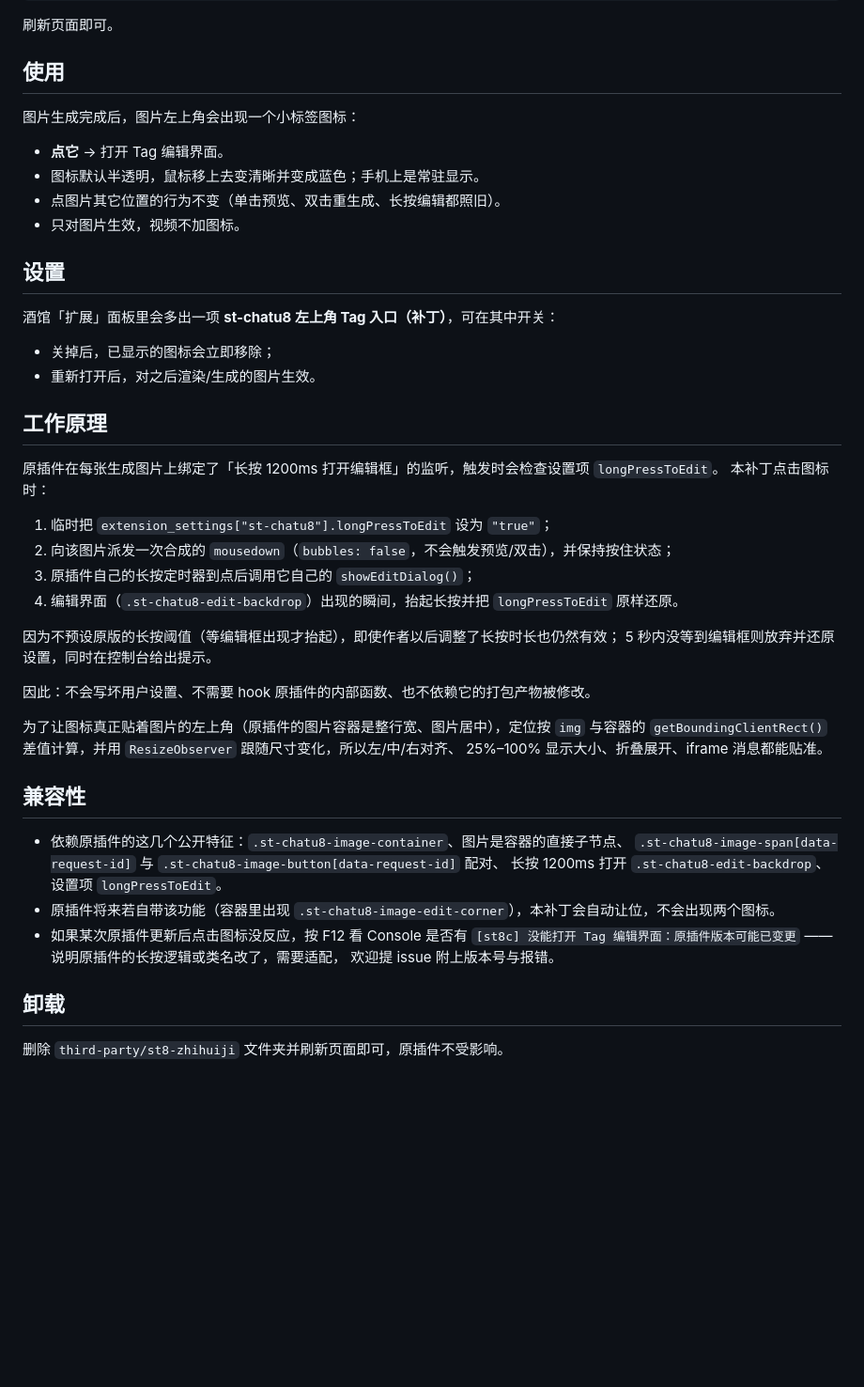
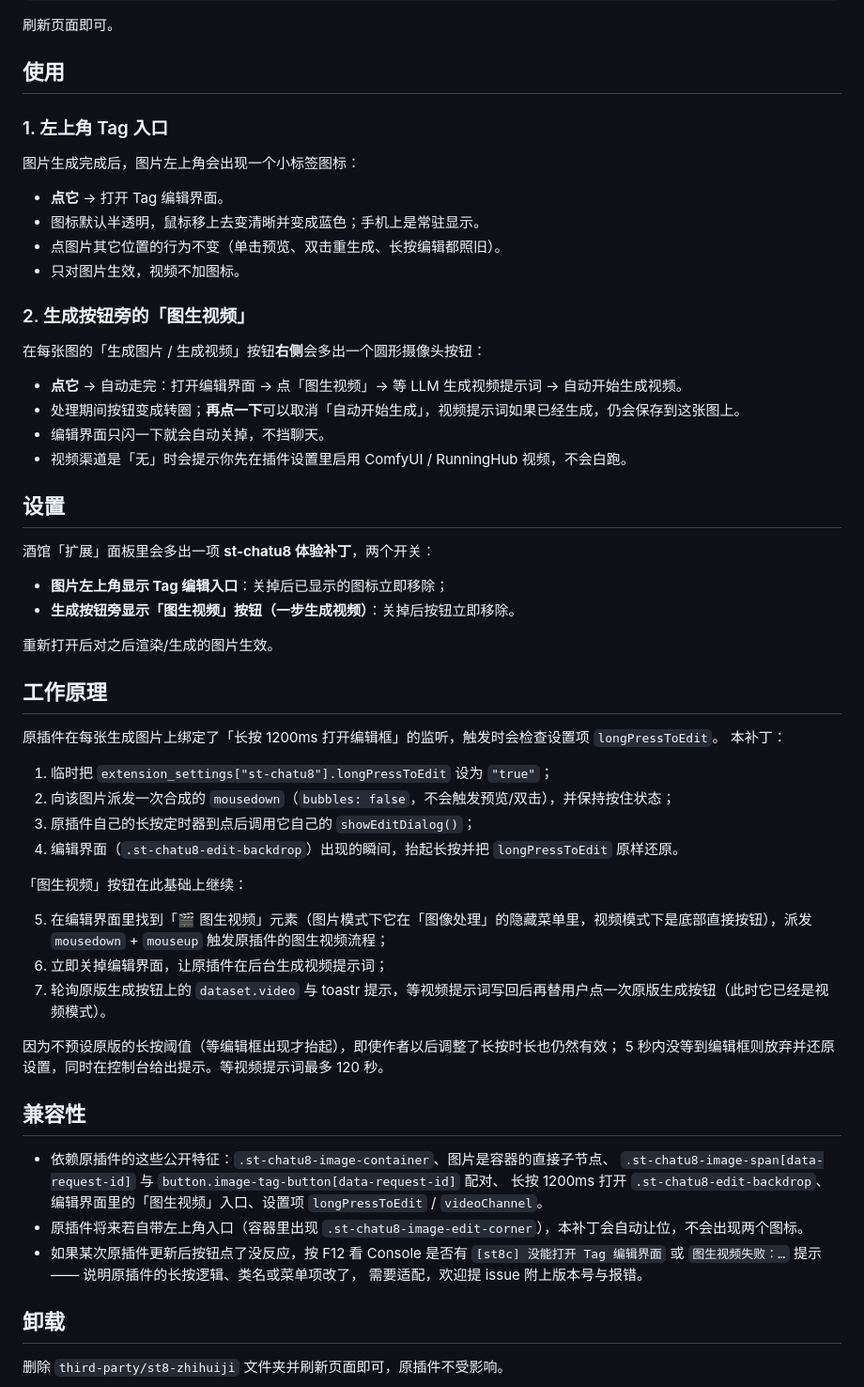
Before and after one commit to yiketaiyang123/st8-zhihuiji, a Markdown page: README.md, the part around one of its changes. Shown at 94% size. Drawn GitHub-style; blank space fills up the shorter version.

```diff
--- a/README.md
+++ b/README.md
@@ -33,6 +35,8 @@ SillyTavern/public/scripts/extensions/third-party/st8-zhihuiji
 
 ## 使用
 
+### 1. 左上角 Tag 入口
+
 图片生成完成后，图片左上角会出现一个小标签图标：
 
 - **点它** → 打开 Tag 编辑界面。
@@ -40,41 +44,52 @@ SillyTavern/public/scripts/extensions/third-party/st8-zhihuiji
 - 点图片其它位置的行为不变（单击预览、双击重生成、长按编辑都照旧）。
 - 只对图片生效，视频不加图标。
 
+### 2. 生成按钮旁的「图生视频」
+
+在每张图的「生成图片 / 生成视频」按钮**右侧**会多出一个圆形摄像头按钮：
+
+- **点它** → 自动走完：打开编辑界面 → 点「图生视频」→ 等 LLM 生成视频提示词 → 自动开始生成视频。
+- 处理期间按钮变成转圈；**再点一下**可以取消「自动开始生成」，视频提示词如果已经生成，仍会保存到这张图上。
+- 编辑界面只闪一下就会自动关掉，不挡聊天。
+- 视频渠道是「无」时会提示你先在插件设置里启用 ComfyUI / RunningHub 视频，不会白跑。
+
 ## 设置
 
-酒馆「扩展」面板里会多出一项 **st-chatu8 左上角 Tag 入口（补丁）**，可在其中开关：
+酒馆「扩展」面板里会多出一项 **st-chatu8 体验补丁**，两个开关：
 
-- 关掉后，已显示的图标会立即移除；
-- 重新打开后，对之后渲染/生成的图片生效。
+- **图片左上角显示 Tag 编辑入口**：关掉后已显示的图标立即移除；
+- **生成按钮旁显示「图生视频」按钮（一步生成视频）**：关掉后按钮立即移除。
+
+重新打开后对之后渲染/生成的图片生效。
 
 ## 工作原理
 
 原插件在每张生成图片上绑定了「长按 1200ms 打开编辑框」的监听，触发时会检查设置项 `longPressToEdit`。
-本补丁点击图标时：
+本补丁：
 
 1. 临时把 `extension_settings["st-chatu8"].longPressToEdit` 设为 `"true"`；
 2. 向该图片派发一次合成的 `mousedown`（`bubbles: false`，不会触发预览/双击），并保持按住状态；
 3. 原插件自己的长按定时器到点后调用它自己的 `showEditDialog()`；
 4. 编辑界面（`.st-chatu8-edit-backdrop`）出现的瞬间，抬起长按并把 `longPressToEdit` 原样还原。
 
+「图生视频」按钮在此基础上继续：
+
+5. 在编辑界面里找到「🎬 图生视频」元素（图片模式下它在「图像处理」的隐藏菜单里，视频模式下是底部直接按钮），派发 `mousedown` + `mouseup` 触发原插件的图生视频流程；
+6. 立即关掉编辑界面，让原插件在后台生成视频提示词；
+7. 轮询原版生成按钮上的 `dataset.video` 与 toastr 提示，等视频提示词写回后再替用户点一次原版生成按钮（此时它已经是视频模式）。
+
 因为不预设原版的长按阈值（等编辑框出现才抬起），即使作者以后调整了长按时长也仍然有效；
-5 秒内没等到编辑框则放弃并还原设置，同时在控制台给出提示。
-
-因此：不会写坏用户设置、不需要 hook 原插件的内部函数、也不依赖它的打包产物被修改。
-
-为了让图标真正贴着图片的左上角（原插件的图片容器是整行宽、图片居中），定位按 `img` 与容器的
-`getBoundingClientRect()` 差值计算，并用 `ResizeObserver` 跟随尺寸变化，所以左/中/右对齐、
-25%–100% 显示大小、折叠展开、iframe 消息都能贴准。
+5 秒内没等到编辑框则放弃并还原设置，同时在控制台给出提示。等视频提示词最多 120 秒。
 
 ## 兼容性
 
-- 依赖原插件的这几个公开特征：`.st-chatu8-image-container`、图片是容器的直接子节点、
-  `.st-chatu8-image-span[data-request-id]` 与 `.st-chatu8-image-button[data-request-id]` 配对、
-  长按 1200ms 打开 `.st-chatu8-edit-backdrop`、设置项 `longPressToEdit`。
-- 原插件将来若自带该功能（容器里出现 `.st-chatu8-image-edit-corner`），本补丁会自动让位，不会出现两个图标。
-- 如果某次原插件更新后点击图标没反应，按 F12 看 Console 是否有
-  `[st8c] 没能打开 Tag 编辑界面：原插件版本可能已变更` —— 说明原插件的长按逻辑或类名改了，需要适配，
-  欢迎提 issue 附上版本号与报错。
+- 依赖原插件的这些公开特征：`.st-chatu8-image-container`、图片是容器的直接子节点、
+  `.st-chatu8-image-span[data-request-id]` 与 `button.image-tag-button[data-request-id]` 配对、
+  长按 1200ms 打开 `.st-chatu8-edit-backdrop`、编辑界面里的「图生视频」入口、设置项 `longPressToEdit` / `videoChannel`。
+- 原插件将来若自带左上角入口（容器里出现 `.st-chatu8-image-edit-corner`），本补丁会自动让位，不会出现两个图标。
+- 如果某次原插件更新后按钮点了没反应，按 F12 看 Console 是否有
+  `[st8c] 没能打开 Tag 编辑界面` 或 `图生视频失败：…` 提示 —— 说明原插件的长按逻辑、类名或菜单项改了，
+  需要适配，欢迎提 issue 附上版本号与报错。
 
 ## 卸载
 
```
Also changed, not shown: other parts of README.md (+5 -3 lines), docs/preview.png, 2 other files.
